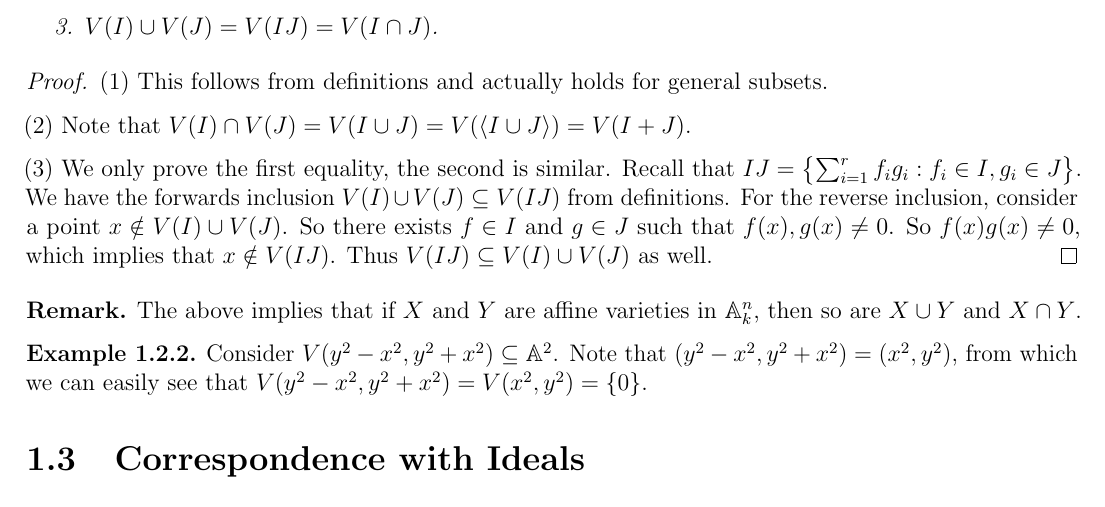
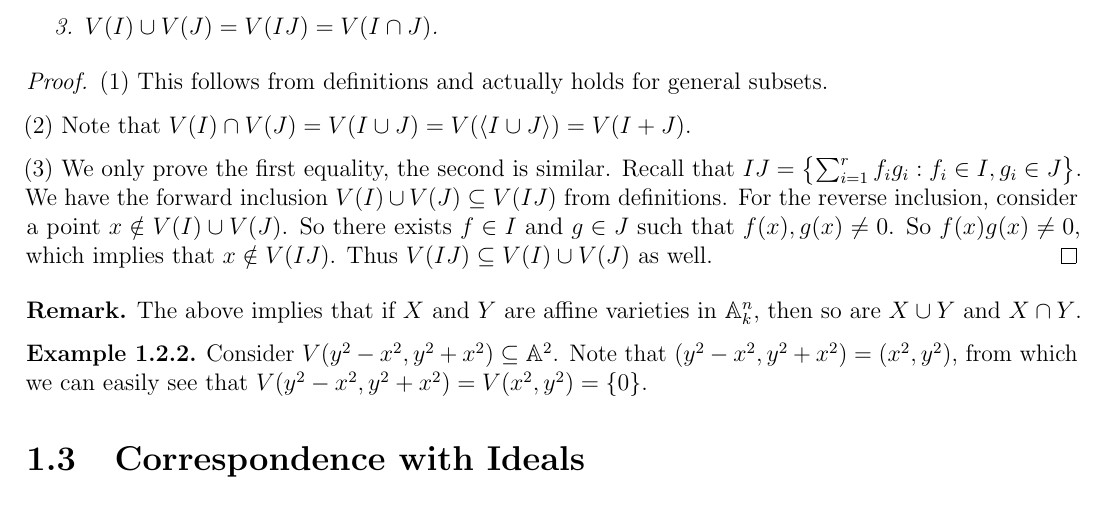
Before and after one commit to yqiang7/gt-math6421-notes, a LaTeX thesis (master.tex, which reads lectures/lecture01.tex): part of page 6 of 91, cut so that both start at the same text. Compiled offline with pdfLaTeX.

Commit message:
changed some wording in lecture 1

```diff
--- a/lectures/lecture01.tex
+++ b/lectures/lecture01.tex
@@ -155,7 +155,7 @@ etc.).
   We only prove the first equality, the
   second is similar.
   Recall that $IJ = \big\{{\sum_{i = 1}^r f_i g_i : f_i \in I, g_i \in J}\big\}$.
-  We have the forwards inclusion
+  We have the forward inclusion
   $V(I) \cup V(J) \subseteq V(IJ)$ from
   definitions. For the reverse inclusion,
   consider a point $x \notin V(I) \cup V(J)$.
```
Also changed, not shown: master.pdf.
